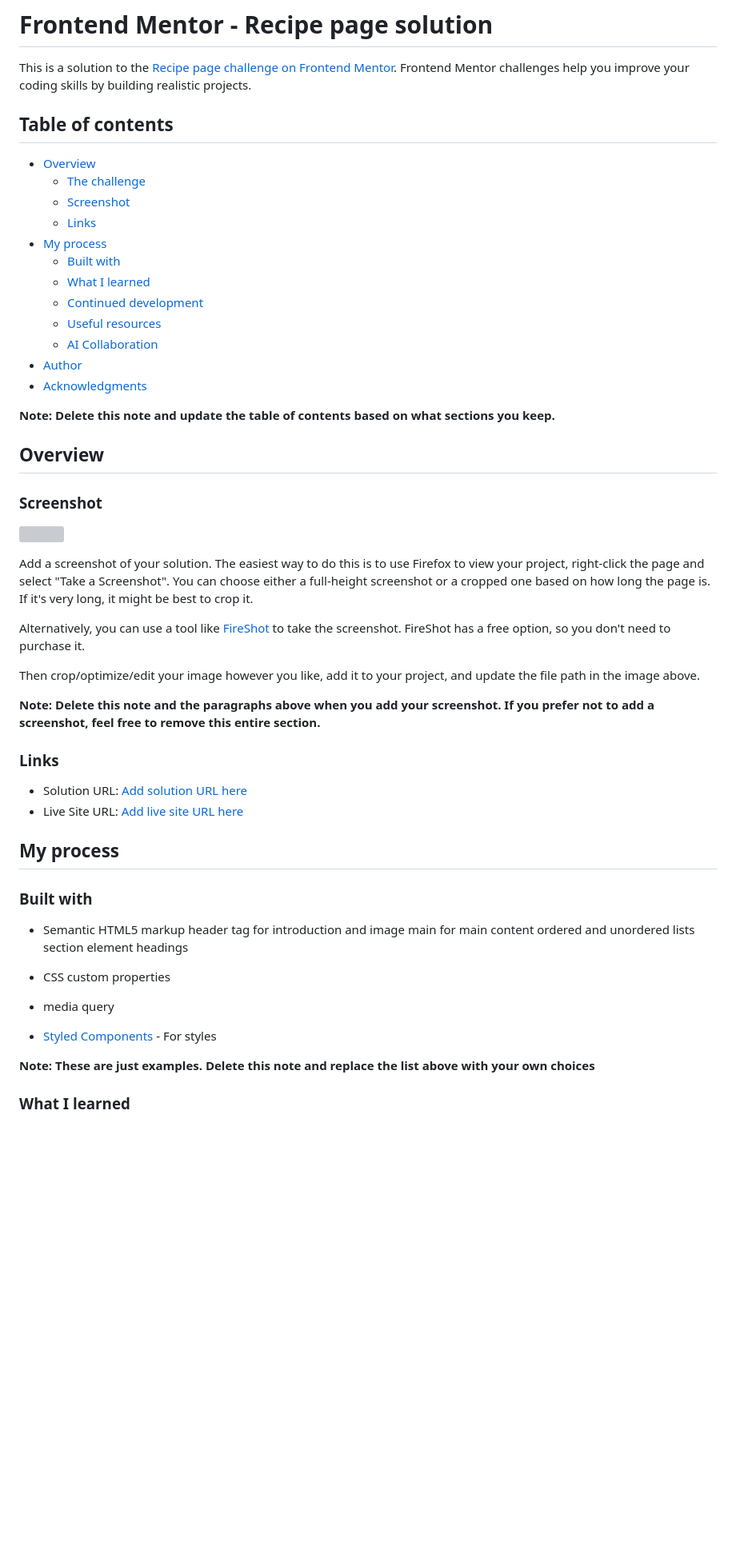
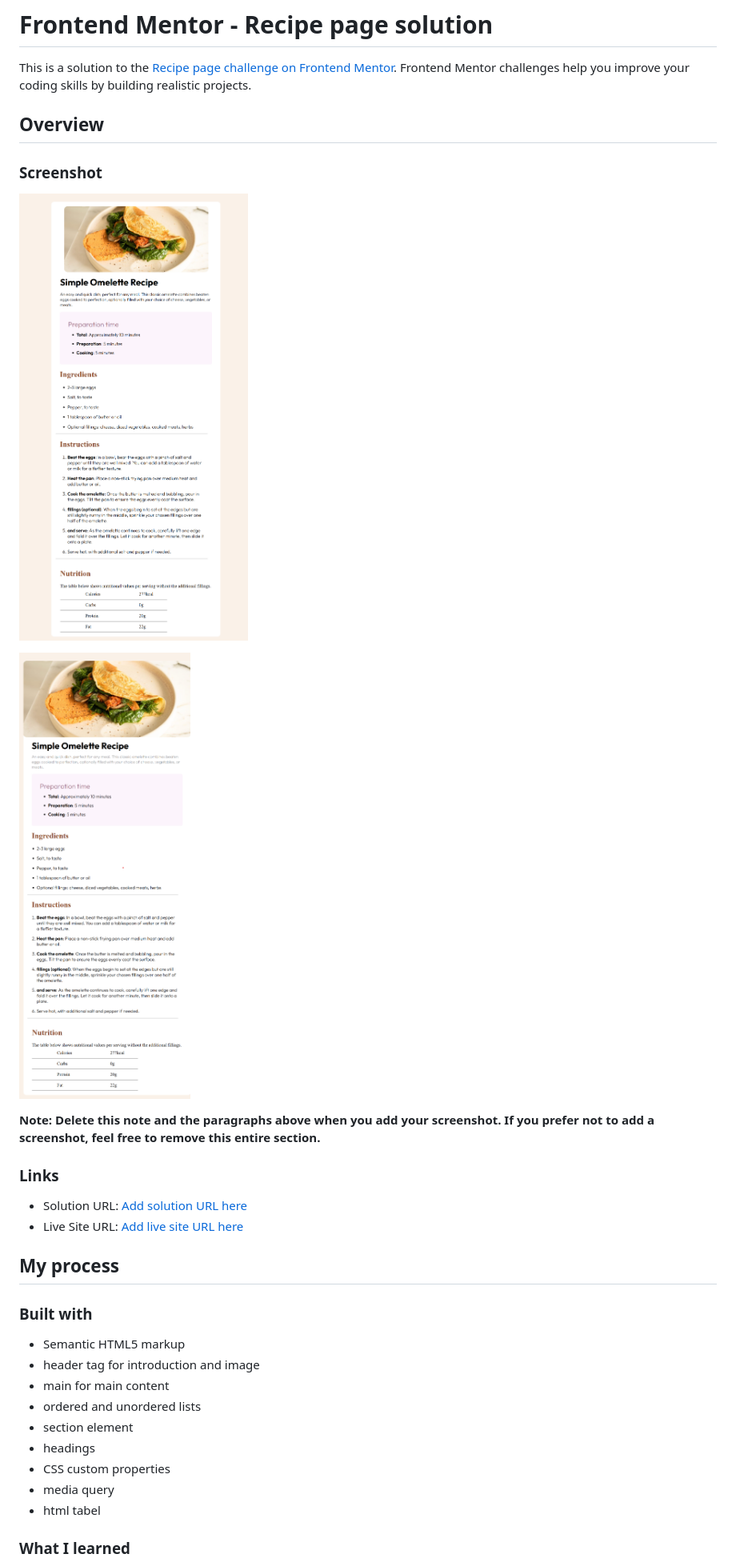
Before and after one commit to abenezer-lab-code/recipe-page, a Markdown page: README-template.md, the part around one of its changes. Shown at 80% size. Drawn GitHub-style; pictures changed too: solution/desktop-solution.png (added), solution/mobile-solution.png (added); blank space fills up the shorter version; grey boxes are pictures that could not be loaded.

```diff
--- a/README-template.md
+++ b/README-template.md
@@ -2,34 +2,15 @@
 
 This is a solution to the [Recipe page challenge on Frontend Mentor](https://www.frontendmentor.io/challenges/recipe-page-KiTsR8QQKm). Frontend Mentor challenges help you improve your coding skills by building realistic projects.
 
-## Table of contents
-
-- [Overview](#overview)
-  - [The challenge](#the-challenge)
-  - [Screenshot](#screenshot)
-  - [Links](#links)
-- [My process](#my-process)
-  - [Built with](#built-with)
-  - [What I learned](#what-i-learned)
-  - [Continued development](#continued-development)
-  - [Useful resources](#useful-resources)
-  - [AI Collaboration](#ai-collaboration)
-- [Author](#author)
-- [Acknowledgments](#acknowledgments)
-
-**Note: Delete this note and update the table of contents based on what sections you keep.**
 
 ## Overview
 
+
 ### Screenshot
 
-![](./screenshot.jpg)
+![desktop solution](solution/desktop-solution.png)
 
-Add a screenshot of your solution. The easiest way to do this is to use Firefox to view your project, right-click the page and select "Take a Screenshot". You can choose either a full-height screenshot or a cropped one based on how long the page is. If it's very long, it might be best to crop it.
-
-Alternatively, you can use a tool like [FireShot](https://getfireshot.com/) to take the screenshot. FireShot has a free option, so you don't need to purchase it.
-
-Then crop/optimize/edit your image however you like, add it to your project, and update the file path in the image above.
+![desktop solution](solution/mobile-solution.png)
 
 **Note: Delete this note and the paragraphs above when you add your screenshot. If you prefer not to add a screenshot, feel free to remove this entire section.**
 
@@ -40,20 +21,20 @@ Then crop/optimize/edit your image however you like, add it to your project, and
 
 ## My process
 
+
 ### Built with
 
 - Semantic HTML5 markup
- header tag for introduction and image
- main for main content
- ordered and unordered lists
-  section element
-  headings
+ - header tag for introduction and image
+  - main for main content
+  - ordered and unordered lists
+ - section element
+  - headings
 - CSS custom properties
 - media query
+- html tabel
 
 
-- [Styled Components](https://styled-components.com/) - For styles
 
-**Note: These are just examples. Delete this note and replace the list above with your own choices**
 
 ### What I learned
```
Also changed, not shown: other parts of README-template.md (+5 -52 lines), 2 other files.
